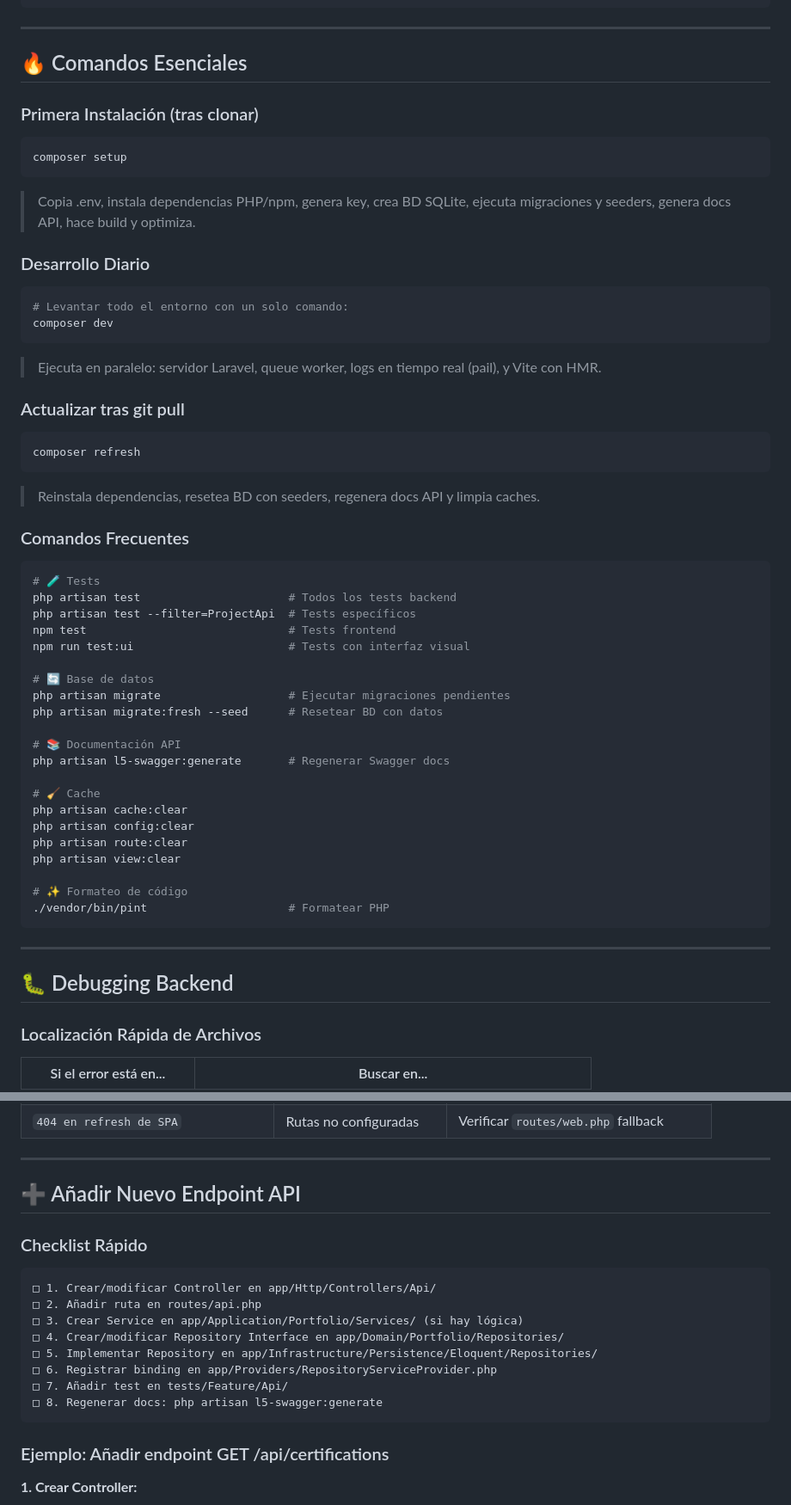
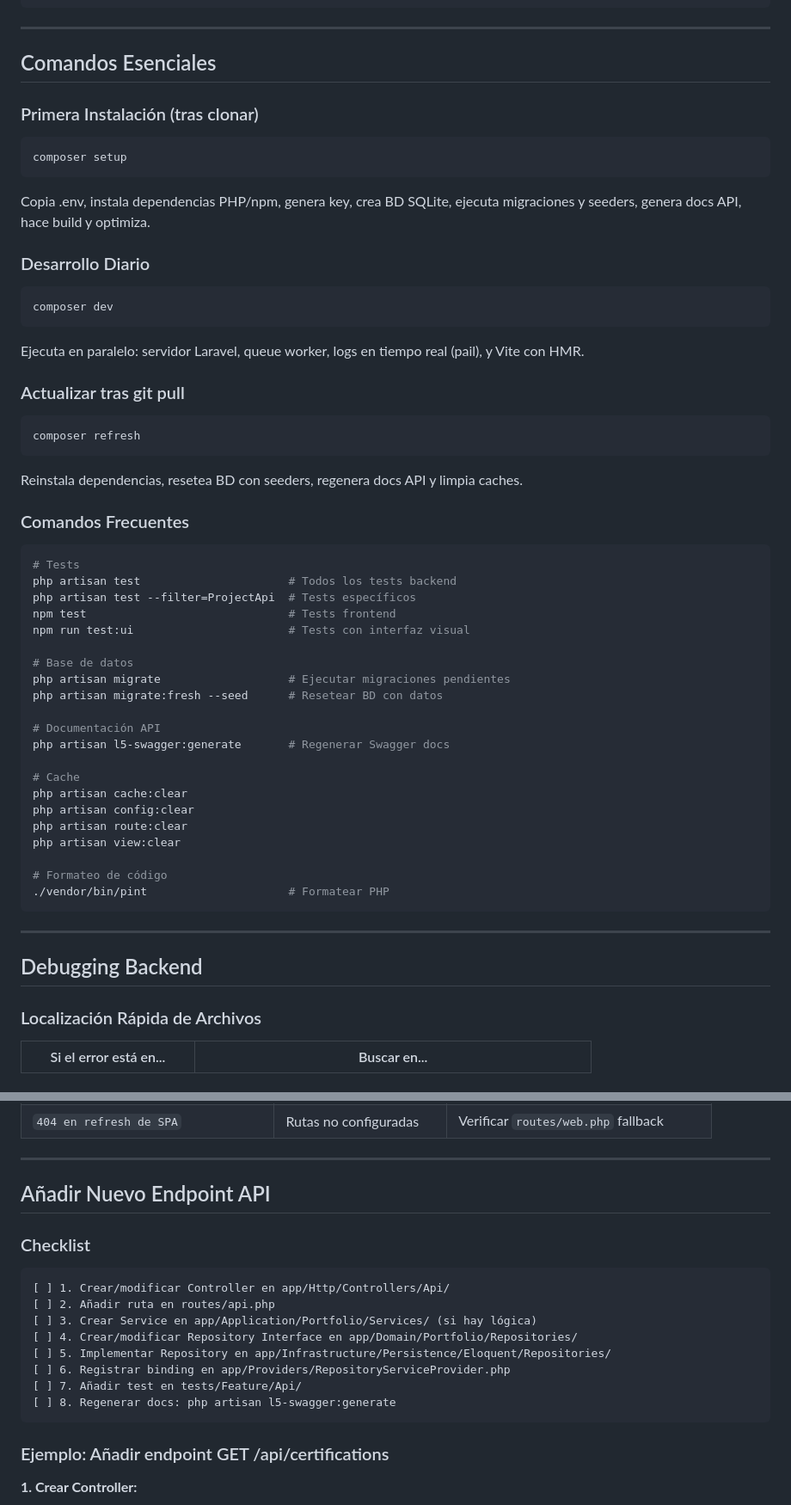
Before and after one commit to DevOrtega/portfolio, a Markdown page: DEVELOPMENT.md, 2 parts joined by grey strips. Shown: that part at 86% size. GitHub-like rendering.

````diff
--- a/DEVELOPMENT.md
+++ b/DEVELOPMENT.md
@@ -76,59 +76,61 @@ portfolio/
 
 ---
 
-## 🔥 Comandos Esenciales
+## Comandos Esenciales
 
 ### Primera Instalación (tras clonar)
 
 ```bash
 composer setup
 ```
-> Copia .env, instala dependencias PHP/npm, genera key, crea BD SQLite, ejecuta migraciones y seeders, genera docs API, hace build y optimiza.
+
+Copia .env, instala dependencias PHP/npm, genera key, crea BD SQLite, ejecuta migraciones y seeders, genera docs API, hace build y optimiza.
 
 ### Desarrollo Diario
 
 ```bash
-# Levantar todo el entorno con un solo comando:
 composer dev
 ```
-> Ejecuta en paralelo: servidor Laravel, queue worker, logs en tiempo real (pail), y Vite con HMR.
+
+Ejecuta en paralelo: servidor Laravel, queue worker, logs en tiempo real (pail), y Vite con HMR.
 
 ### Actualizar tras git pull
 
 ```bash
 composer refresh
 ```
-> Reinstala dependencias, resetea BD con seeders, regenera docs API y limpia caches.
+
+Reinstala dependencias, resetea BD con seeders, regenera docs API y limpia caches.
 
 ### Comandos Frecuentes
 
 ```bash
-# 🧪 Tests
+# Tests
 php artisan test                      # Todos los tests backend
 php artisan test --filter=ProjectApi  # Tests específicos
 npm test                              # Tests frontend
 npm run test:ui                       # Tests con interfaz visual
 
-# 🔄 Base de datos
+# Base de datos
 php artisan migrate                   # Ejecutar migraciones pendientes
 php artisan migrate:fresh --seed      # Resetear BD con datos
 
-# 📚 Documentación API
+# Documentación API
 php artisan l5-swagger:generate       # Regenerar Swagger docs
 
-# 🧹 Cache
+# Cache
 php artisan cache:clear
 php artisan config:clear
 php artisan route:clear
 php artisan view:clear
 
-# ✨ Formateo de código
+# Formateo de código
 ./vendor/bin/pint                     # Formatear PHP
 ```
 
 ---
 
-## 🐛 Debugging Backend
+## Debugging Backend
 
 ### Localización Rápida de Archivos
 
@@ -227,19 +229,19 @@ console.table(array);    // Para arrays/objetos
 
 ---
 
-## ➕ Añadir Nuevo Endpoint API
+## Añadir Nuevo Endpoint API
 
-### Checklist Rápido
+### Checklist
 
 ```
-□ 1. Crear/modificar Controller en app/Http/Controllers/Api/
-□ 2. Añadir ruta en routes/api.php
-□ 3. Crear Service en app/Application/Portfolio/Services/ (si hay lógica)
-□ 4. Crear/modificar Repository Interface en app/Domain/Portfolio/Repositories/
-□ 5. Implementar Repository en app/Infrastructure/Persistence/Eloquent/Repositories/
-□ 6. Registrar binding en app/Providers/RepositoryServiceProvider.php
-□ 7. Añadir test en tests/Feature/Api/
-□ 8. Regenerar docs: php artisan l5-swagger:generate
+[ ] 1. Crear/modificar Controller en app/Http/Controllers/Api/
+[ ] 2. Añadir ruta en routes/api.php
+[ ] 3. Crear Service en app/Application/Portfolio/Services/ (si hay lógica)
+[ ] 4. Crear/modificar Repository Interface en app/Domain/Portfolio/Repositories/
+[ ] 5. Implementar Repository en app/Infrastructure/Persistence/Eloquent/Repositories/
+[ ] 6. Registrar binding en app/Providers/RepositoryServiceProvider.php
+[ ] 7. Añadir test en tests/Feature/Api/
+[ ] 8. Regenerar docs: php artisan l5-swagger:generate
 ```
 
 ### Ejemplo: Añadir endpoint GET /api/certifications
````
Also changed, not shown: other parts of DEVELOPMENT.md (+56 -57 lines), 1 other file.
